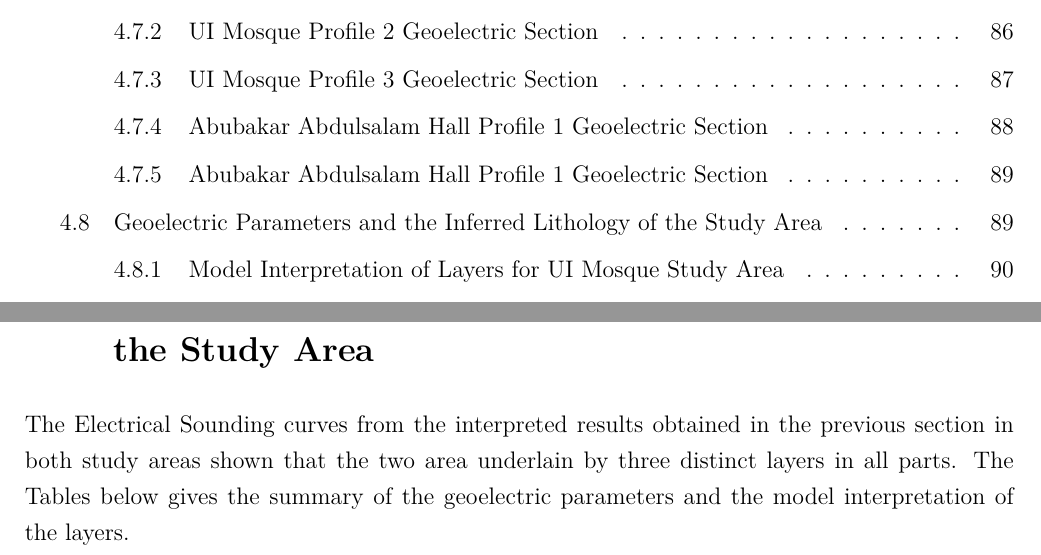
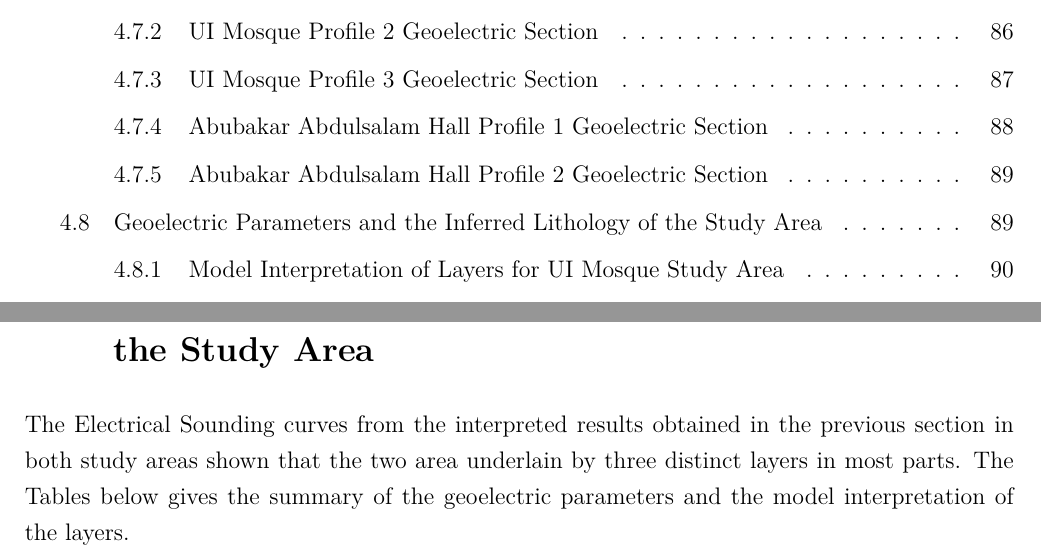
Before and after one commit to Hardeygold205/LaTEX-, a LaTeX thesis (project.tex): two parts of pages 13 and 103 of 114, joined at a grey line, cut so that both start at the same text. Compiled offline with pdfLaTeX.

Commit message:
Finishing

```diff
--- a/project.tex
+++ b/project.tex
@@ -1744,7 +1744,7 @@ These geological features have important implications for foundation design. Hig
     \label{fig:AAH_Surfer_Profile_1}
 \end{figure}
 
-\subsection{Abubakar Abdulsalam Hall Profile 1 Geoelectric Section}
+\subsection{Abubakar Abdulsalam Hall Profile 2 Geoelectric Section}
 
 \begin{figure}[H]
     \centering
@@ -1754,7 +1754,7 @@ These geological features have important implications for foundation design. Hig
 \end{figure}
 
 \section{Geoelectric Parameters and the Inferred Lithology of the Study Area}
-The Electrical Sounding curves from the interpreted results obtained in the previous section in both study areas shown that the two area underlain by three distinct layers in all parts. The Tables below gives the summary of the geoelectric parameters and the model interpretation of the layers.
+The Electrical Sounding curves from the interpreted results obtained in the previous section in both study areas shown that the two area underlain by three distinct layers in most parts. The Tables below gives the summary of the geoelectric parameters and the model interpretation of the layers.
 
 \subsection{Model Interpretation of Layers for UI Mosque Study Area}
 
```
Also changed, not shown: 6 other files.
